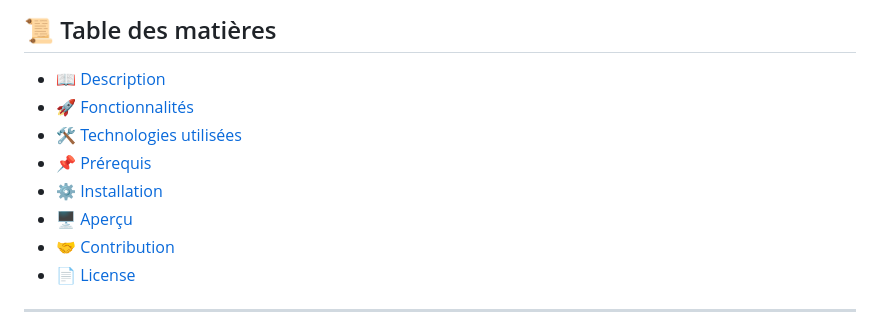
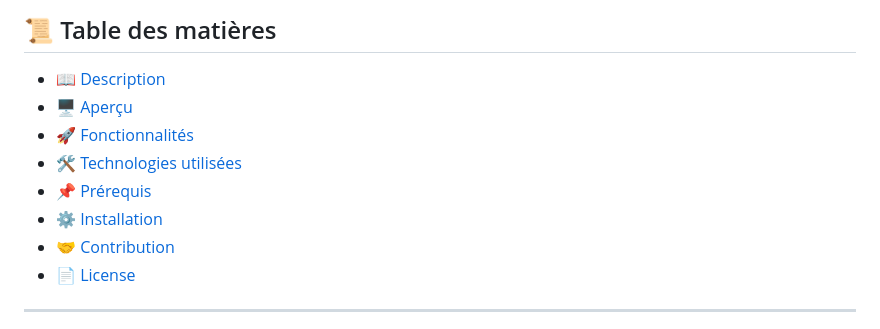
Before and after one commit to LucSarrazin/Systeme-de-Chat, a Markdown page: README.md, the part around the change. GitHub-like rendering.

```diff
--- a/README.md
+++ b/README.md
@@ -3,11 +3,11 @@
 ## 📜 Table des matières
 
 - [📖 Description](#-description)
+- [🖥️ Aperçu](#-aperçu)
 - [🚀 Fonctionnalités](#-fonctionnalités)
 - [🛠️ Technologies utilisées](#-technologies-utilisées)
 - [📌 Prérequis](#-prérequis)
 - [⚙️ Installation](#-installation)
-- [🖥️ Aperçu](#-aperçu)
 - [🤝 Contribution](#-contribution)
 - [📄 License](#-license)
 
```
